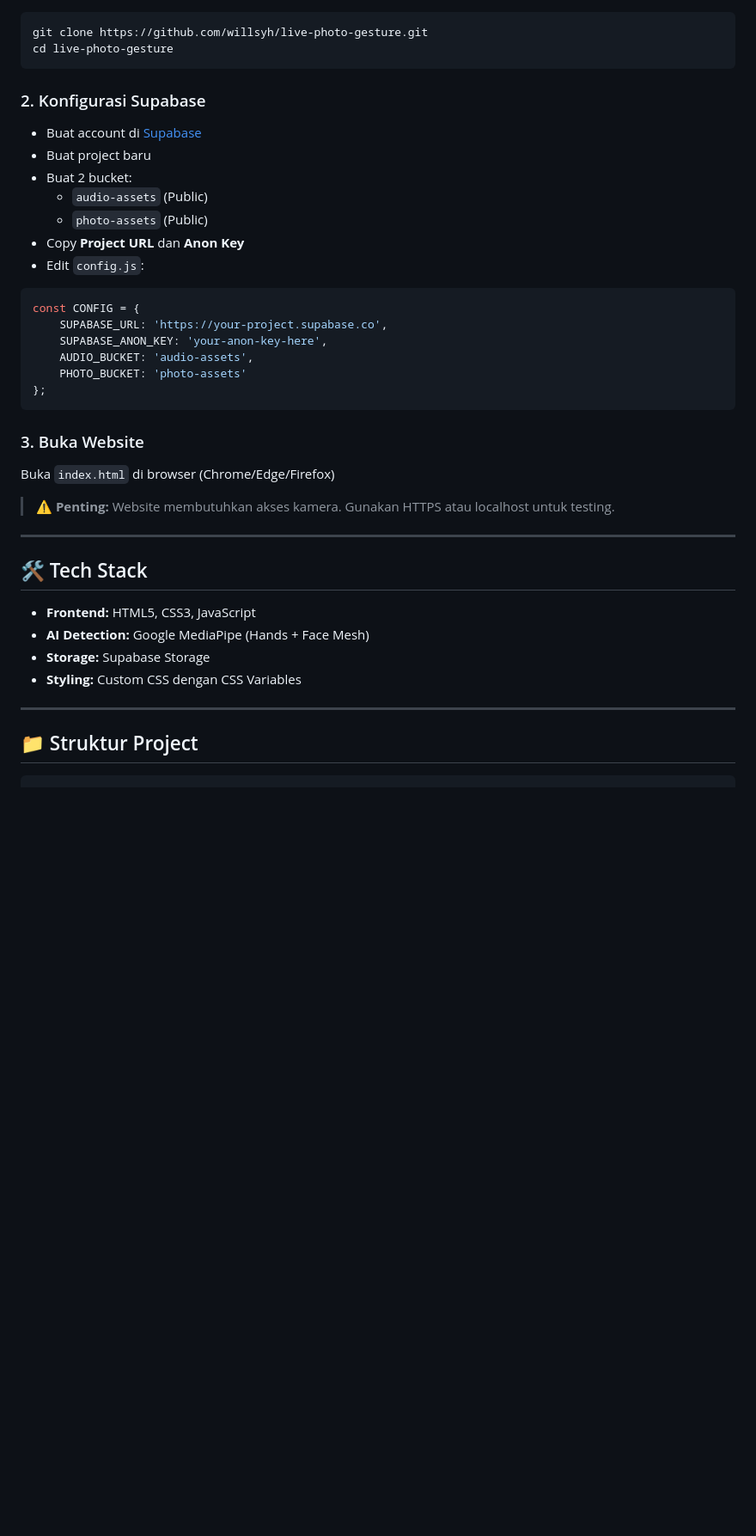
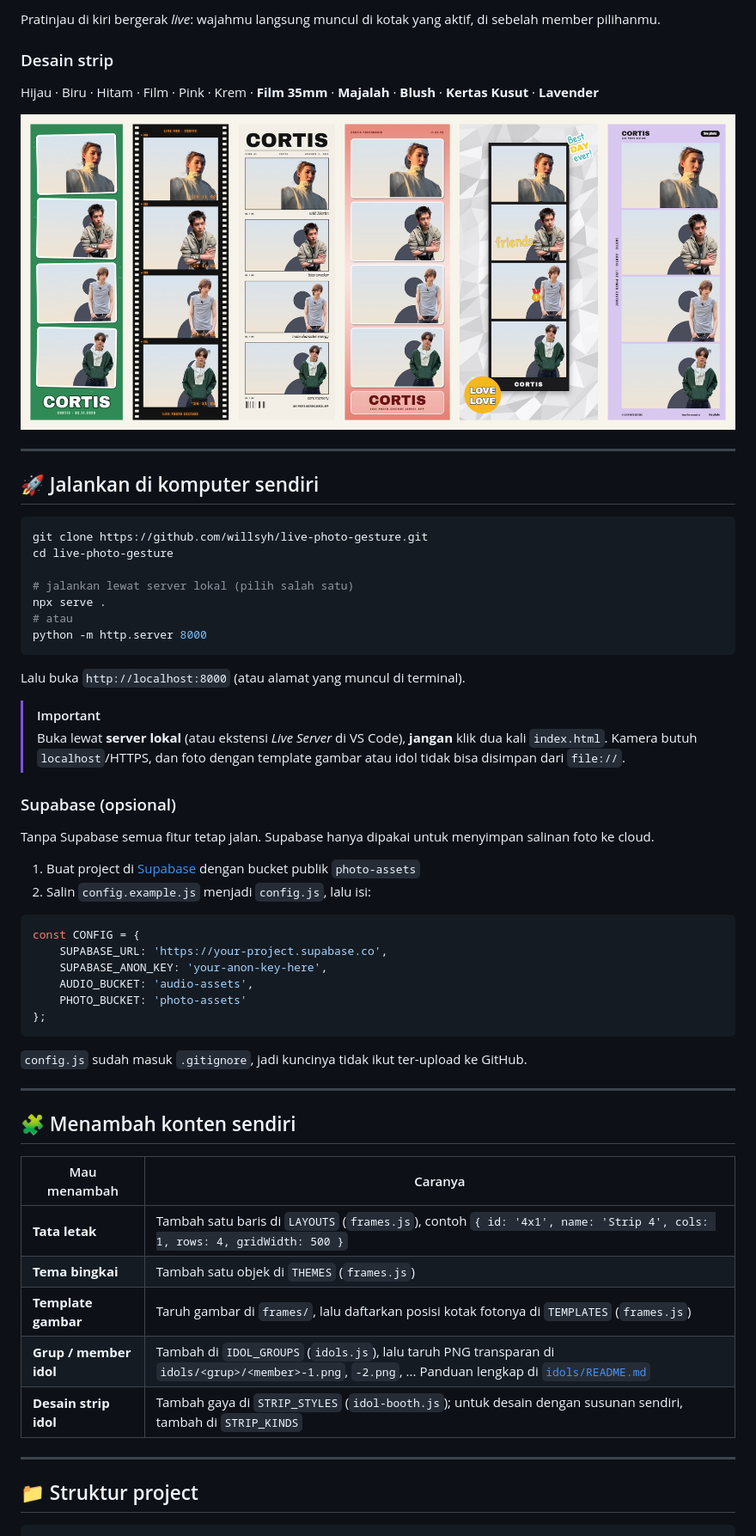
Before and after one commit to willsyh/live-photo-gesture, a Markdown page: README.md, the part around one of its changes. Shown at 86% size. GitHub-like rendering; pictures changed too: screenshots/idol-strips.jpg (added); blank space fills up the shorter version.

````diff
--- a/README.md
+++ b/README.md
@@ -65,16 +92,36 @@ Website interaktif yang menggunakan **AI MediaPipe** untuk mendeteksi gesture ta
+Pratinjau di kiri bergerak *live*: wajahmu langsung muncul di kotak yang aktif, di sebelah member pilihanmu.
+
+### Desain strip
+Hijau · Biru · Hitam · Film · Pink · Krem · **Film 35mm** · **Majalah** · **Blush** · **Kertas Kusut** · **Lavender**
+
+<img src="screenshots/idol-strips.jpg" alt="Contoh desain strip Foto Bareng Idol" width="100%">
+
+---
+
+## 🚀 Jalankan di komputer sendiri
+
 ```bash
 git clone https://github.com/willsyh/live-photo-gesture.git
 cd live-photo-gesture
+
+# jalankan lewat server lokal (pilih salah satu)
+npx serve .
+# atau
+python -m http.server 8000
 ```
 
-### 2. Konfigurasi Supabase
-- Buat account di [Supabase](https://supabase.com)
-- Buat project baru
-- Buat 2 bucket:
-  - `audio-assets` (Public)
-  - `photo-assets` (Public)
-- Copy **Project URL** dan **Anon Key**
-- Edit `config.js`:
+Lalu buka `http://localhost:8000` (atau alamat yang muncul di terminal).
+
+> [!IMPORTANT]
+> Buka lewat **server lokal** (atau ekstensi *Live Server* di VS Code), **jangan** klik dua kali `index.html`.
+> Kamera butuh `localhost`/HTTPS, dan foto dengan template gambar atau idol tidak bisa disimpan dari `file://`.
+
+### Supabase (opsional)
+Tanpa Supabase semua fitur tetap jalan. Supabase hanya dipakai untuk menyimpan salinan foto ke cloud.
+
+1. Buat project di [Supabase](https://supabase.com) dengan bucket publik `photo-assets`
+2. Salin `config.example.js` menjadi `config.js`, lalu isi:
+
 ```javascript
 const CONFIG = {
     SUPABASE_URL: 'https://your-project.supabase.co',
@@ -84,23 +131,23 @@ const CONFIG = {
 };
 ```
 
-### 3. Buka Website
-Buka `index.html` di browser (Chrome/Edge/Firefox)
-
-> ⚠️ **Penting:** Website membutuhkan akses kamera. Gunakan HTTPS atau localhost untuk testing.
+`config.js` sudah masuk `.gitignore`, jadi kuncinya tidak ikut ter-upload ke GitHub.
 
 ---
 
-## 🛠️ Tech Stack
+## 🧩 Menambah konten sendiri
 
-- **Frontend:** HTML5, CSS3, JavaScript
-- **AI Detection:** Google MediaPipe (Hands + Face Mesh)
-- **Storage:** Supabase Storage
-- **Styling:** Custom CSS dengan CSS Variables
+| Mau menambah | Caranya |
+|---|---|
+| **Tata letak** | Tambah satu baris di `LAYOUTS` (`frames.js`), contoh `{ id: '4x1', name: 'Strip 4', cols: 1, rows: 4, gridWidth: 500 }` |
+| **Tema bingkai** | Tambah satu objek di `THEMES` (`frames.js`) |
+| **Template gambar** | Taruh gambar di `frames/`, lalu daftarkan posisi kotak fotonya di `TEMPLATES` (`frames.js`) |
+| **Grup / member idol** | Tambah di `IDOL_GROUPS` (`idols.js`), lalu taruh PNG transparan di `idols/<grup>/<member>-1.png`, `-2.png`, ... Panduan lengkap di [`idols/README.md`](idols/README.md) |
+| **Desain strip idol** | Tambah gaya di `STRIP_STYLES` (`idol-booth.js`); untuk desain dengan susunan sendiri, tambah di `STRIP_KINDS` |
 
 ---
 
-## 📁 Struktur Project
+## 📁 Struktur project
 
 ```
 live-photo-gesture/
````
Also changed, not shown: other parts of README.md (+96 -83 lines), screenshots/frames.jpg (added), screenshots/home.jpg (added), screenshots/idol-booth.jpg (added), screenshots/idol-groups.jpg (added).
